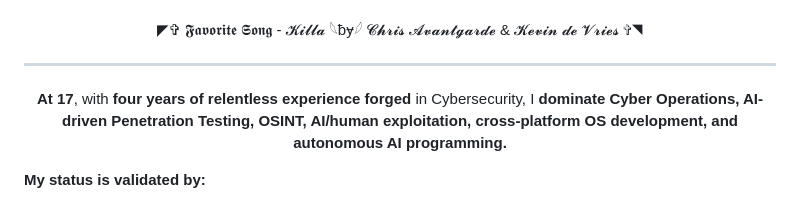
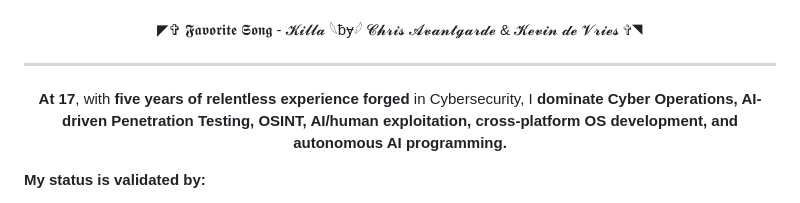
Before and after one commit to Epsilon0xCell/CY83R-Profile-Archive, a Markdown page: README.md, the part around the change. Drawn GitHub-style.

```diff
--- a/README.md
+++ b/README.md
@@ -40,7 +40,7 @@
 ---
 
 <p align="center">
-  <strong>At 17</strong>, with <strong>four years of relentless experience forged</strong> in Cybersecurity, I <strong>dominate Cyber Operations, AI-driven Penetration Testing, OSINT, AI/human exploitation, cross-platform OS development, and autonomous AI programming.</strong>
+  <strong>At 17</strong>, with <strong>five years of relentless experience forged</strong> in Cybersecurity, I <strong>dominate Cyber Operations, AI-driven Penetration Testing, OSINT, AI/human exploitation, cross-platform OS development, and autonomous AI programming.</strong>
 </p>
 
 **My status is validated by:**
```
